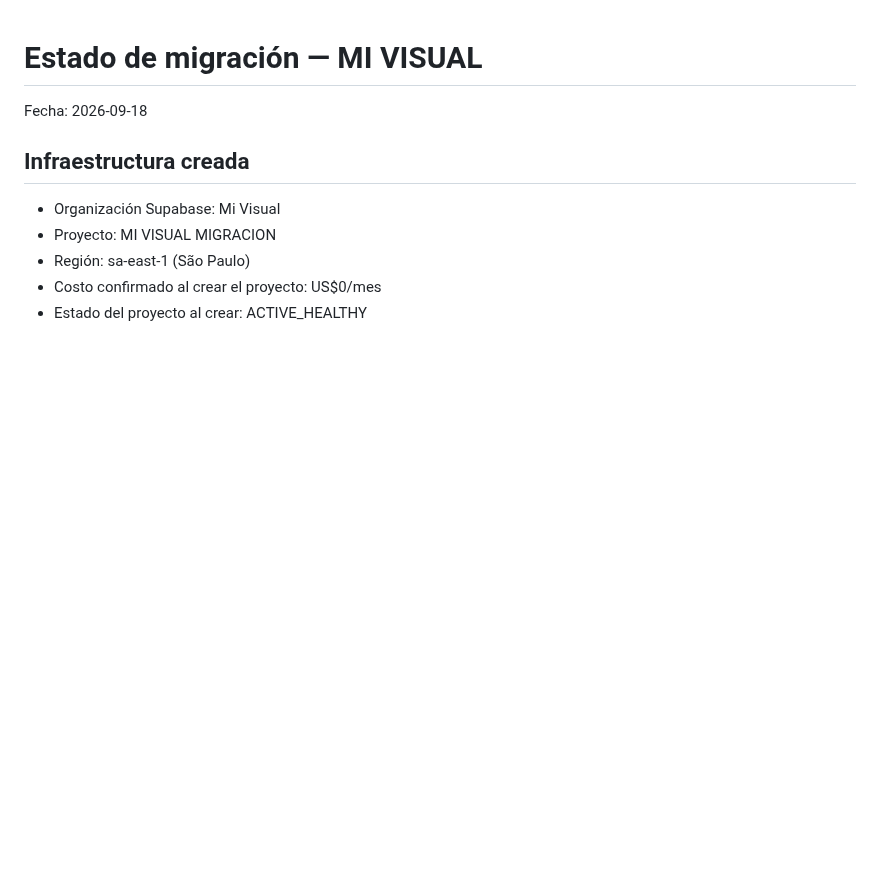
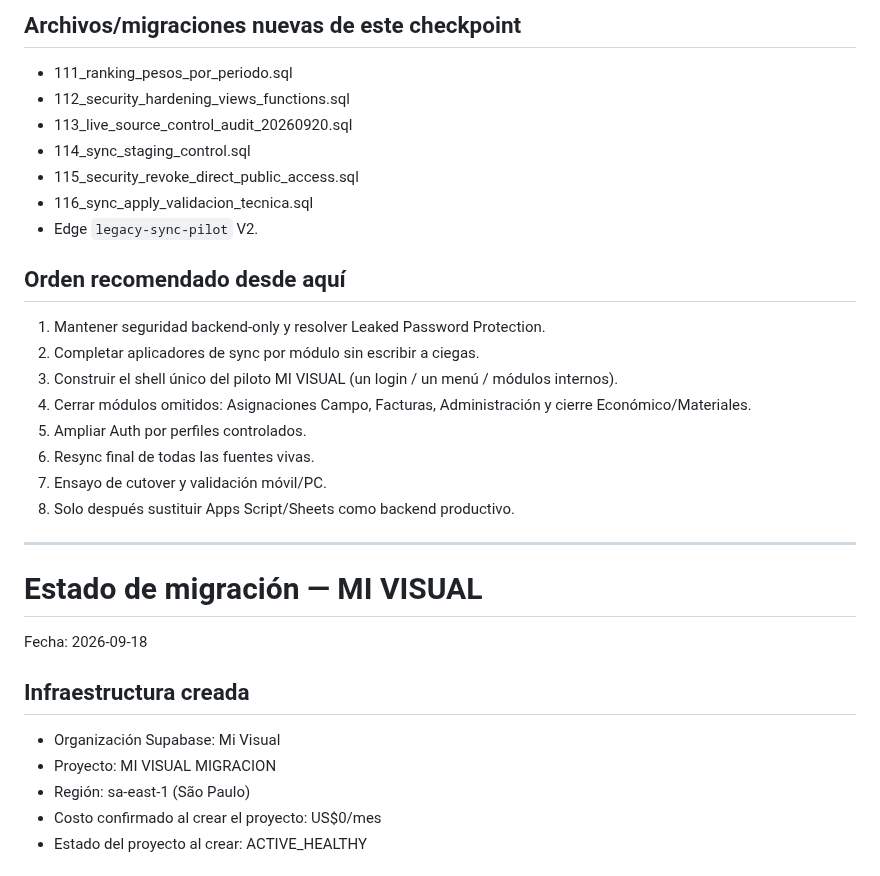
Before and after one commit to florescubasmao-oss/mivisual, a Markdown page: migration/03_migration_status.md, the part around one of its changes. Drawn GitHub-style; blank space fills up the shorter version.

Commit message:
docs(migration): refresh status with 20 Sep checkpoint

```diff
--- a/migration/03_migration_status.md
+++ b/migration/03_migration_status.md
@@ -1,3 +58,25 @@
+## Archivos/migraciones nuevas de este checkpoint
+- 111_ranking_pesos_por_periodo.sql
+- 112_security_hardening_views_functions.sql
+- 113_live_source_control_audit_20260920.sql
+- 114_sync_staging_control.sql
+- 115_security_revoke_direct_public_access.sql
+- 116_sync_apply_validacion_tecnica.sql
+- Edge `legacy-sync-pilot` V2.
+
+## Orden recomendado desde aquí
+1. Mantener seguridad backend-only y resolver Leaked Password Protection.
+2. Completar aplicadores de sync por módulo sin escribir a ciegas.
+3. Construir el shell único del piloto MI VISUAL (un login / un menú / módulos internos).
+4. Cerrar módulos omitidos: Asignaciones Campo, Facturas, Administración y cierre Económico/Materiales.
+5. Ampliar Auth por perfiles controlados.
+6. Resync final de todas las fuentes vivas.
+7. Ensayo de cutover y validación móvil/PC.
+8. Solo después sustituir Apps Script/Sheets como backend productivo.
+
+
+---
+
 # Estado de migración — MI VISUAL
 
 Fecha: 2026-09-18
```
Also changed, not shown: other parts of migration/03_migration_status.md (+57 -0 lines).
